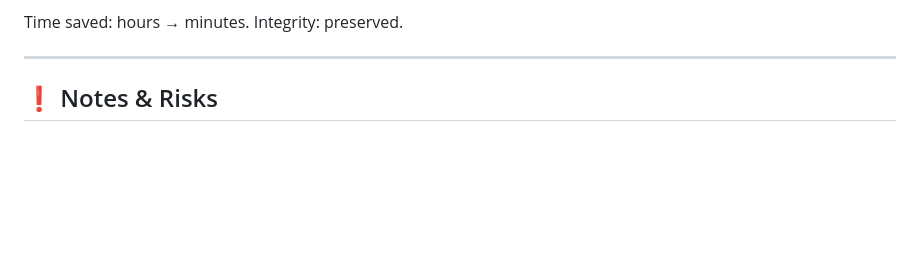
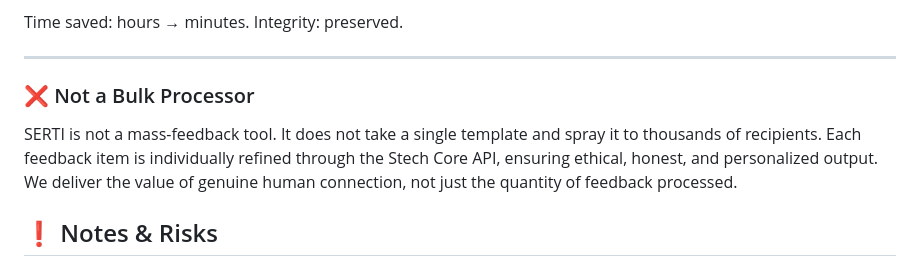
Before and after one commit to sherado99/SCDFT, a Markdown page: README.md, the part around the change. Drawn GitHub-style; blank space fills up the shorter version.

```diff
--- a/README.md
+++ b/README.md
@@ -168,6 +168,9 @@ You can download the dataset as CSV directly from the Apify Console, or access i
 Time saved: hours → minutes. Integrity: preserved.
 
 ---
+### ❌ Not a Bulk Processor
+
+SERTI is not a mass-feedback tool. It does not take a single template and spray it to thousands of recipients. Each feedback item is individually refined through the Stech Core API, ensuring ethical, honest, and personalized output. We deliver the value of genuine human connection, not just the quantity of feedback processed.
 
 ## ❗ Notes & Risks
 
```
